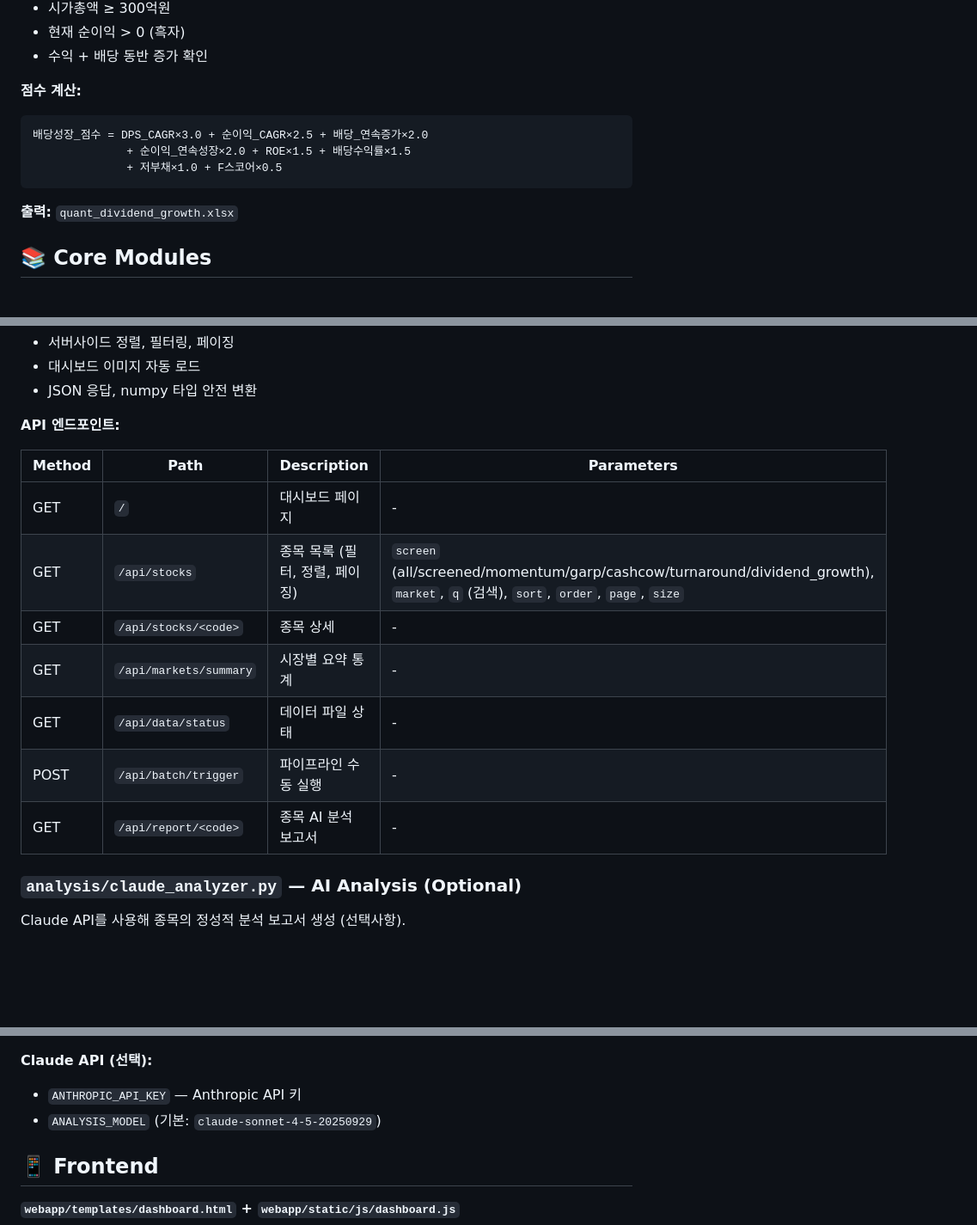
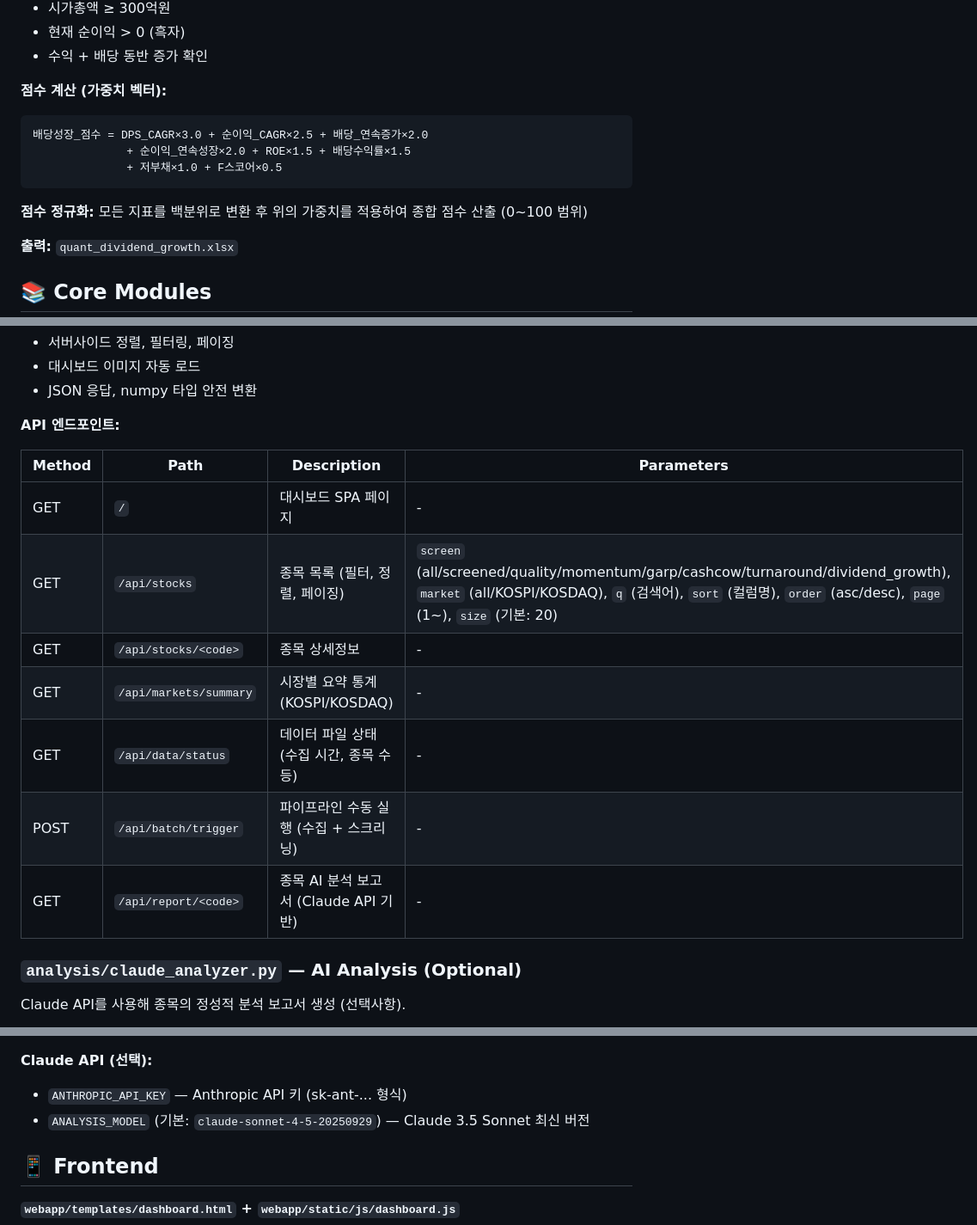
Before and after one commit to Junkyu-Lim/Quant-service, a Markdown page: README.md, 3 parts joined by grey strips. Shown at 86% size. Drawn GitHub-style; blank space fills up the shorter version.

````diff
--- a/README.md
+++ b/README.md
@@ -135,12 +138,13 @@ Browser Dashboard (Bootstrap 5.3 SPA)
 - 현재 순이익 > 0 (흑자)
 - 수익 + 배당 동반 증가 확인
 
-**점수 계산:**
+**점수 계산 (가중치 벡터):**
 ```
 배당성장_점수 = DPS_CAGR×3.0 + 순이익_CAGR×2.5 + 배당_연속증가×2.0
               + 순이익_연속성장×2.0 + ROE×1.5 + 배당수익률×1.5
               + 저부채×1.0 + F스코어×0.5
 ```
+**점수 정규화:** 모든 지표를 백분위로 변환 후 위의 가중치를 적용하여 종합 점수 산출 (0~100 범위)
 
 **출력:** `quant_dividend_growth.xlsx`
 
@@ -216,13 +229,13 @@ SQLite DB 기반 REST API + 웹 앱. 메모리 캐싱으로 DB 파일 변경 시
 
 | Method | Path | Description | Parameters |
 |---|---|---|---|
-| GET | `/` | 대시보드 페이지 | - |
-| GET | `/api/stocks` | 종목 목록 (필터, 정렬, 페이징) | `screen` (all/screened/momentum/garp/cashcow/turnaround/dividend_growth), `market`, `q` (검색), `sort`, `order`, `page`, `size` |
-| GET | `/api/stocks/<code>` | 종목 상세 | - |
-| GET | `/api/markets/summary` | 시장별 요약 통계 | - |
-| GET | `/api/data/status` | 데이터 파일 상태 | - |
-| POST | `/api/batch/trigger` | 파이프라인 수동 실행 | - |
-| GET | `/api/report/<code>` | 종목 AI 분석 보고서 | - |
+| GET | `/` | 대시보드 SPA 페이지 | - |
+| GET | `/api/stocks` | 종목 목록 (필터, 정렬, 페이징) | `screen` (all/screened/quality/momentum/garp/cashcow/turnaround/dividend_growth), `market` (all/KOSPI/KOSDAQ), `q` (검색어), `sort` (컬럼명), `order` (asc/desc), `page` (1~), `size` (기본: 20) |
+| GET | `/api/stocks/<code>` | 종목 상세정보 | - |
+| GET | `/api/markets/summary` | 시장별 요약 통계 (KOSPI/KOSDAQ) | - |
+| GET | `/api/data/status` | 데이터 파일 상태 (수집 시간, 종목 수 등) | - |
+| POST | `/api/batch/trigger` | 파이프라인 수동 실행 (수집 + 스크리닝) | - |
+| GET | `/api/report/<code>` | 종목 AI 분석 보고서 (Claude API 기반) | - |
 
 ### `analysis/claude_analyzer.py` — AI Analysis (Optional)
 
@@ -258,8 +271,8 @@ Claude API를 사용해 종목의 정성적 분석 보고서 생성 (선택사
 - `DEBUG` (기본: `false`)
 
 **Claude API (선택):**
-- `ANTHROPIC_API_KEY` — Anthropic API 키
-- `ANALYSIS_MODEL` (기본: `claude-sonnet-4-5-20250929`)
+- `ANTHROPIC_API_KEY` — Anthropic API 키 (sk-ant-... 형식)
+- `ANALYSIS_MODEL` (기본: `claude-sonnet-4-5-20250929`) — Claude 3.5 Sonnet 최신 버전
 
 ## 📱 Frontend
 
````
Also changed, not shown: other parts of README.md (+46 -34 lines).
